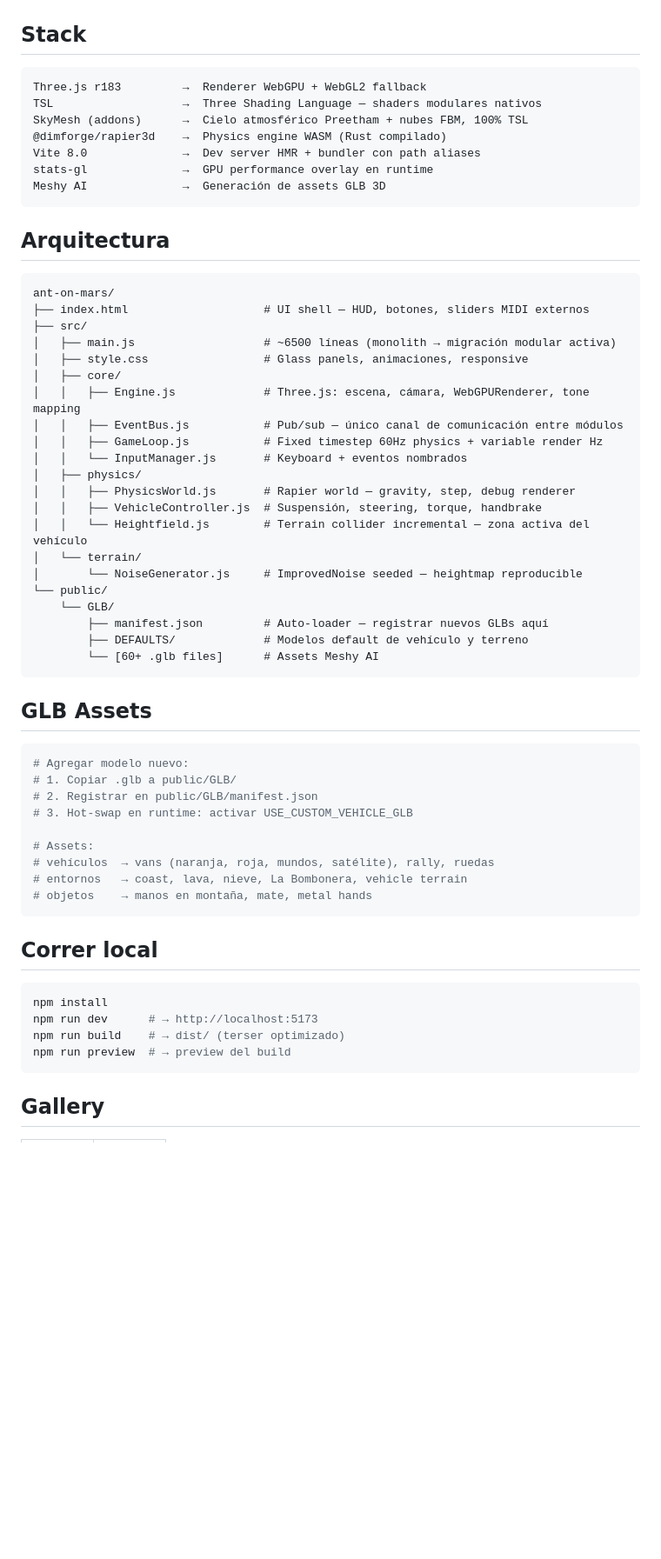
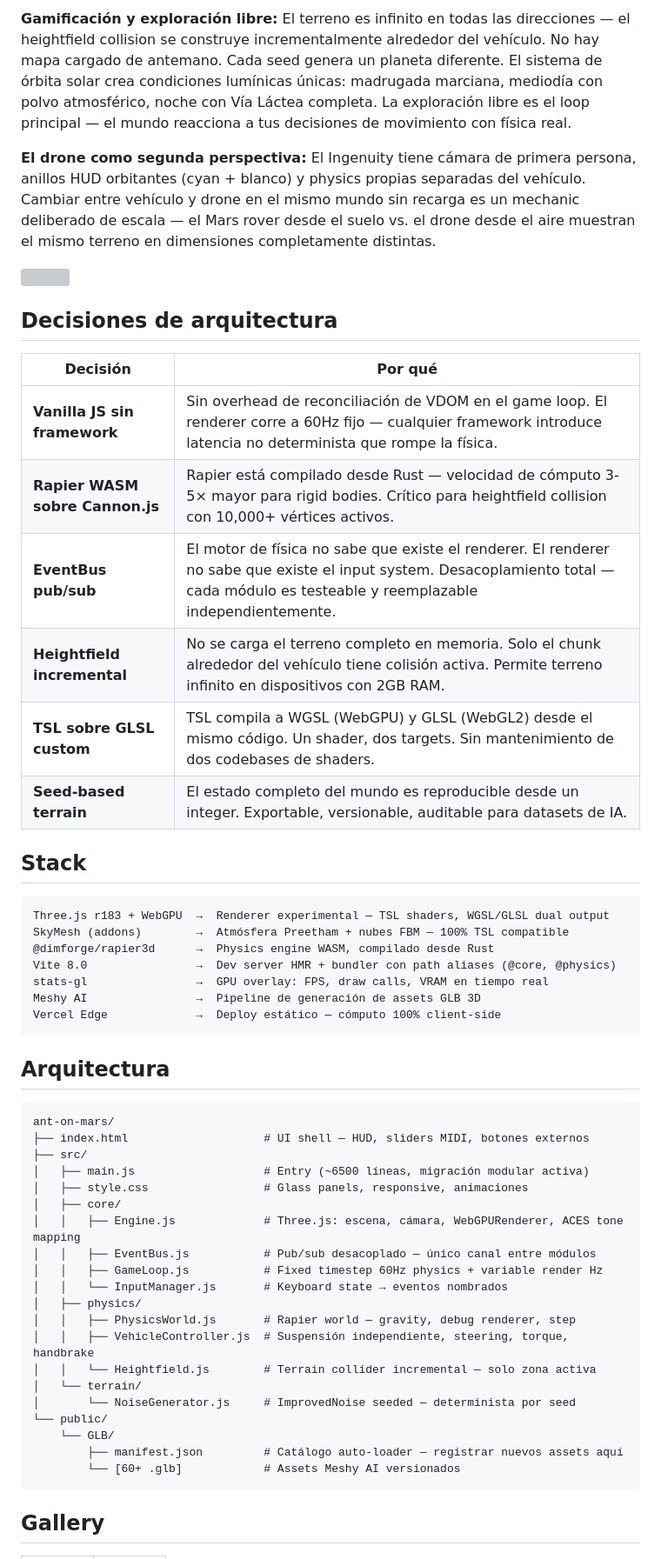
Before and after one commit to godofredoaltavista-afk/ant-on-mars-game, a Markdown page: README.md, the part around one of its changes. Shown at 87% size. GitHub-like rendering; blank space fills up the shorter version; grey boxes are pictures that could not be loaded.

Commit message:
docs: tech lead README - deploy URL, architecture decisions, robotics/WebGPU pitch

````diff
--- a/README.md
+++ b/README.md
@@ -106,63 +65,57 @@ El entorno no es una textura estática. Es un **ecosistema planetario vivo**: at
+**Gamificación y exploración libre:**
+El terreno es infinito en todas las direcciones — el heightfield collision se construye incrementalmente alrededor del vehículo. No hay mapa cargado de antemano. Cada seed genera un planeta diferente. El sistema de órbita solar crea condiciones lumínicas únicas: madrugada marciana, mediodía con polvo atmosférico, noche con Vía Láctea completa. La exploración libre es el loop principal — el mundo reacciona a tus decisiones de movimiento con física real.
+
+**El drone como segunda perspectiva:**
+El Ingenuity tiene cámara de primera persona, anillos HUD orbitantes (cyan + blanco) y physics propias separadas del vehículo. Cambiar entre vehículo y drone en el mismo mundo sin recarga es un mechanic deliberado de escala — el Mars rover desde el suelo vs. el drone desde el aire muestran el mismo terreno en dimensiones completamente distintas.
+
+<img src="docs/divider.svg" width="100%"/>
+
+## Decisiones de arquitectura
+
+| Decisión | Por qué |
+|---|---|
+| **Vanilla JS sin framework** | Sin overhead de reconciliación de VDOM en el game loop. El renderer corre a 60Hz fijo — cualquier framework introduce latencia no determinista que rompe la física. |
+| **Rapier WASM sobre Cannon.js** | Rapier está compilado desde Rust — velocidad de cómputo 3-5× mayor para rigid bodies. Crítico para heightfield collision con 10,000+ vértices activos. |
+| **EventBus pub/sub** | El motor de física no sabe que existe el renderer. El renderer no sabe que existe el input system. Desacoplamiento total — cada módulo es testeable y reemplazable independientemente. |
+| **Heightfield incremental** | No se carga el terreno completo en memoria. Solo el chunk alrededor del vehículo tiene colisión activa. Permite terreno infinito en dispositivos con 2GB RAM. |
+| **TSL sobre GLSL custom** | TSL compila a WGSL (WebGPU) y GLSL (WebGL2) desde el mismo código. Un shader, dos targets. Sin mantenimiento de dos codebases de shaders. |
+| **Seed-based terrain** | El estado completo del mundo es reproducible desde un integer. Exportable, versionable, auditable para datasets de IA. |
 
 ## Stack
 
 ```
-Three.js r183         →  Renderer WebGPU + WebGL2 fallback
-TSL                   →  Three Shading Language — shaders modulares nativos
-SkyMesh (addons)      →  Cielo atmosférico Preetham + nubes FBM, 100% TSL
-@dimforge/rapier3d    →  Physics engine WASM (Rust compilado)
-Vite 8.0              →  Dev server HMR + bundler con path aliases
-stats-gl              →  GPU performance overlay en runtime
-Meshy AI              →  Generación de assets GLB 3D
+Three.js r183 + WebGPU  →  Renderer experimental — TSL shaders, WGSL/GLSL dual output
+SkyMesh (addons)        →  Atmósfera Preetham + nubes FBM — 100% TSL compatible
+@dimforge/rapier3d      →  Physics engine WASM, compilado desde Rust
+Vite 8.0                →  Dev server HMR + bundler con path aliases (@core, @physics)
+stats-gl                →  GPU overlay: FPS, draw calls, VRAM en tiempo real
+Meshy AI                →  Pipeline de generación de assets GLB 3D
+Vercel Edge             →  Deploy estático — cómputo 100% client-side
 ```
 
 ## Arquitectura
 
 ```
 ant-on-mars/
-├── index.html                    # UI shell — HUD, botones, sliders MIDI externos
+├── index.html                    # UI shell — HUD, sliders MIDI, botones externos
 ├── src/
-│   ├── main.js                   # ~6500 líneas (monolith → migración modular activa)
-│   ├── style.css                 # Glass panels, animaciones, responsive
+│   ├── main.js                   # Entry (~6500 líneas, migración modular activa)
+│   ├── style.css                 # Glass panels, responsive, animaciones
 │   ├── core/
-│   │   ├── Engine.js             # Three.js: escena, cámara, WebGPURenderer, tone mapping
-│   │   ├── EventBus.js           # Pub/sub — único canal de comunicación entre módulos
+│   │   ├── Engine.js             # Three.js: escena, cámara, WebGPURenderer, ACES tone mapping
+│   │   ├── EventBus.js           # Pub/sub desacoplado — único canal entre módulos
 │   │   ├── GameLoop.js           # Fixed timestep 60Hz physics + variable render Hz
-│   │   └── InputManager.js       # Keyboard + eventos nombrados
+│   │   └── InputManager.js       # Keyboard state → eventos nombrados
 │   ├── physics/
-│   │   ├── PhysicsWorld.js       # Rapier world — gravity, step, debug renderer
-│   │   ├── VehicleController.js  # Suspensión, steering, torque, handbrake
-│   │   └── Heightfield.js        # Terrain collider incremental — zona activa del vehículo
+│   │   ├── PhysicsWorld.js       # Rapier world — gravity, debug renderer, step
+│   │   ├── VehicleController.js  # Suspensión independiente, steering, torque, handbrake
+│   │   └── Heightfield.js        # Terrain collider incremental — solo zona activa
 │   └── terrain/
-│       └── NoiseGenerator.js     # ImprovedNoise seeded — heightmap reproducible
+│       └── NoiseGenerator.js     # ImprovedNoise seeded — determinista por seed
 └── public/
     └── GLB/
-        ├── manifest.json         # Auto-loader — registrar nuevos GLBs aquí
-        ├── DEFAULTS/             # Modelos default de vehículo y terreno
-        └── [60+ .glb files]      # Assets Meshy AI
-```
-
-## GLB Assets
-
-```bash
-# Agregar modelo nuevo:
-# 1. Copiar .glb a public/GLB/
-# 2. Registrar en public/GLB/manifest.json
-# 3. Hot-swap en runtime: activar USE_CUSTOM_VEHICLE_GLB
-
-# Assets:
-# vehículos  → vans (naranja, roja, mundos, satélite), rally, ruedas
-# entornos   → coast, lava, nieve, La Bombonera, vehicle terrain
-# objetos    → manos en montaña, mate, metal hands
-```
-
-## Correr local
-
-```bash
-npm install
-npm run dev      # → http://localhost:5173
-npm run build    # → dist/ (terser optimizado)
-npm run preview  # → preview del build
+        ├── manifest.json         # Catálogo auto-loader — registrar nuevos assets aquí
+        └── [60+ .glb]            # Assets Meshy AI versionados
 ```
 
 ## Gallery
````
Also changed, not shown: other parts of README.md (+52 -85 lines).
